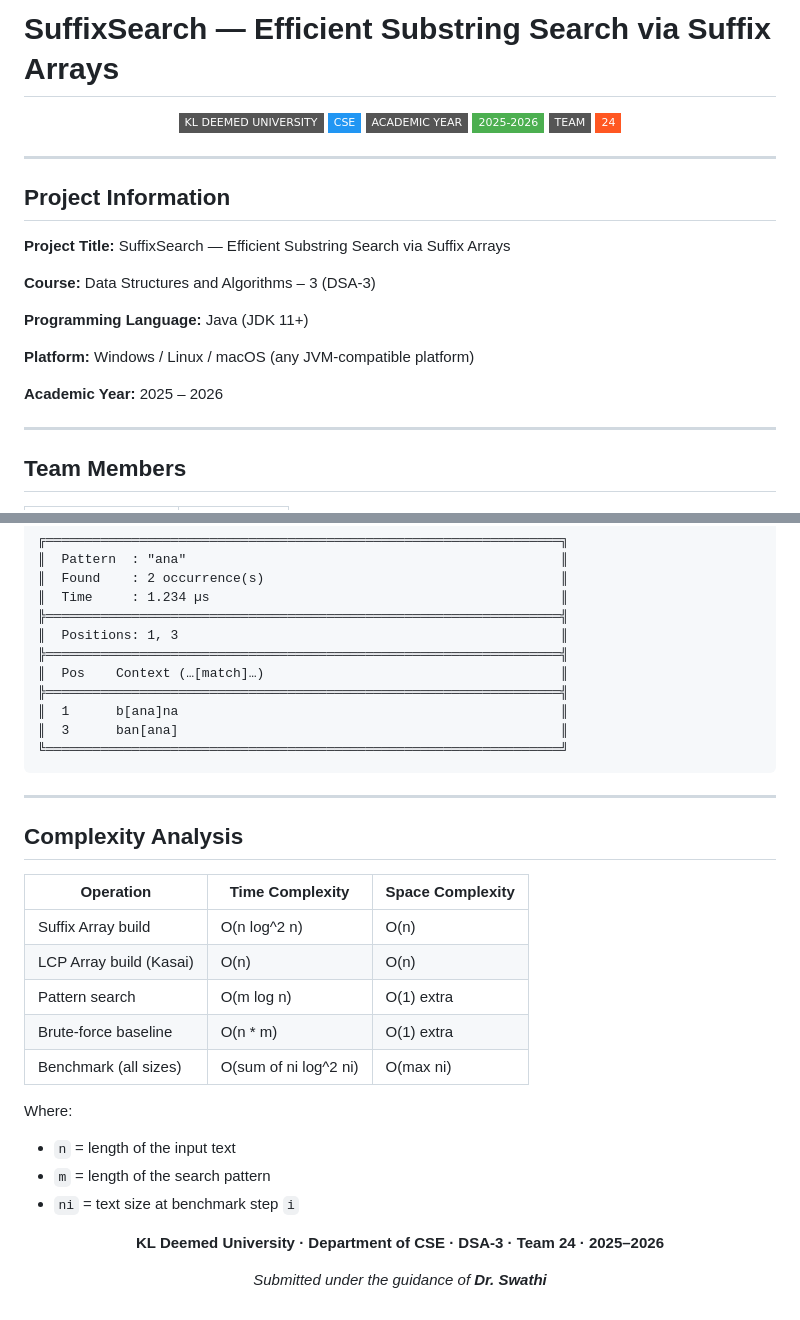
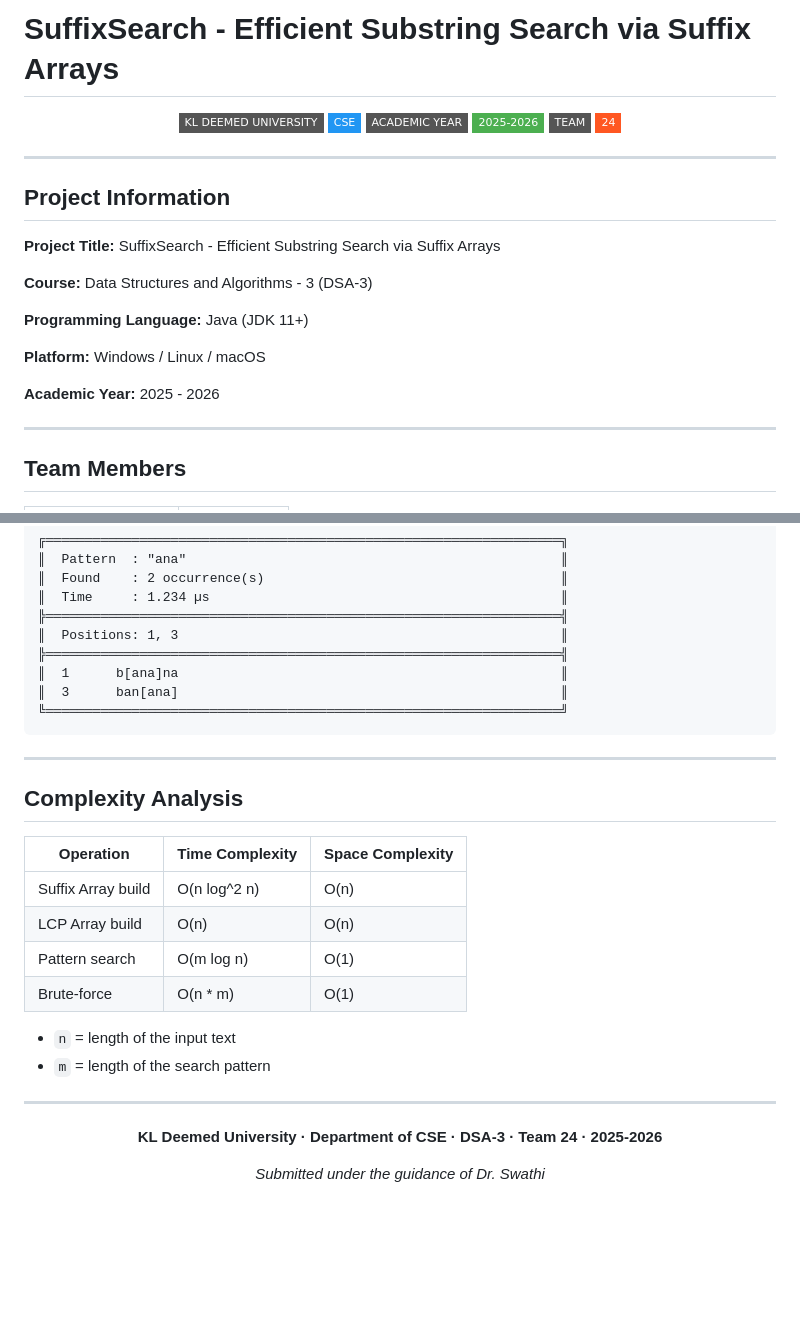
Before and after one commit to ITZRAHULPLAYZ/suffix-search, a Markdown page: README.md, 2 parts joined by grey strips. Rendered like a GitHub page; badges without logos; blank space fills up the shorter version.

```diff
--- a/README.md
+++ b/README.md
@@ -1,4 +1,4 @@
-# SuffixSearch — Efficient Substring Search via Suffix Arrays
+# SuffixSearch - Efficient Substring Search via Suffix Arrays
 
 <div align="center">
 
@@ -15,15 +15,15 @@
 
 ## Project Information
 
-**Project Title:** SuffixSearch — Efficient Substring Search via Suffix Arrays
+**Project Title:** SuffixSearch - Efficient Substring Search via Suffix Arrays
 
-**Course:** Data Structures and Algorithms – 3 (DSA-3)
+**Course:** Data Structures and Algorithms - 3 (DSA-3)
 
 **Programming Language:** Java (JDK 11+)
 
-**Platform:** Windows / Linux / macOS (any JVM-compatible platform)
+**Platform:** Windows / Linux / macOS
 
-**Academic Year:** 2025 – 2026
+**Academic Year:** 2025 - 2026
 
 ---
 
@@ -278,8 +254,6 @@ Suffix Array:
 ╠══════════════════════════════════════════════════════════════════╣
 ║  Positions: 1, 3                                                 ║
 ╠══════════════════════════════════════════════════════════════════╣
-║  Pos    Context (…[match]…)                                      ║
-╠══════════════════════════════════════════════════════════════════╣
 ║  1      b[ana]na                                                 ║
 ║  3      ban[ana]                                                 ║
 ╚══════════════════════════════════════════════════════════════════╝
@@ -292,21 +266,19 @@ Suffix Array:
 | Operation | Time Complexity | Space Complexity |
 |---|---|---|
 | Suffix Array build | O(n log^2 n) | O(n) |
-| LCP Array build (Kasai) | O(n) | O(n) |
-| Pattern search | O(m log n) | O(1) extra |
-| Brute-force baseline | O(n * m) | O(1) extra |
-| Benchmark (all sizes) | O(sum of ni log^2 ni) | O(max ni) |
+| LCP Array build | O(n) | O(n) |
+| Pattern search | O(m log n) | O(1) |
+| Brute-force | O(n * m) | O(1) |
 
-Where:
 - `n` = length of the input text
 - `m` = length of the search pattern
-- `ni` = text size at benchmark step `i`
 
+---
 
 <div align="center">
 
-**KL Deemed University · Department of CSE · DSA-3 · Team 24 · 2025–2026**
+**KL Deemed University · Department of CSE · DSA-3 · Team 24 · 2025-2026**
 
-*Submitted under the guidance of **Dr. Swathi***
+*Submitted under the guidance of Dr. Swathi*
 
 </div>
```
Also changed, not shown: other parts of README.md (+47 -71 lines).
